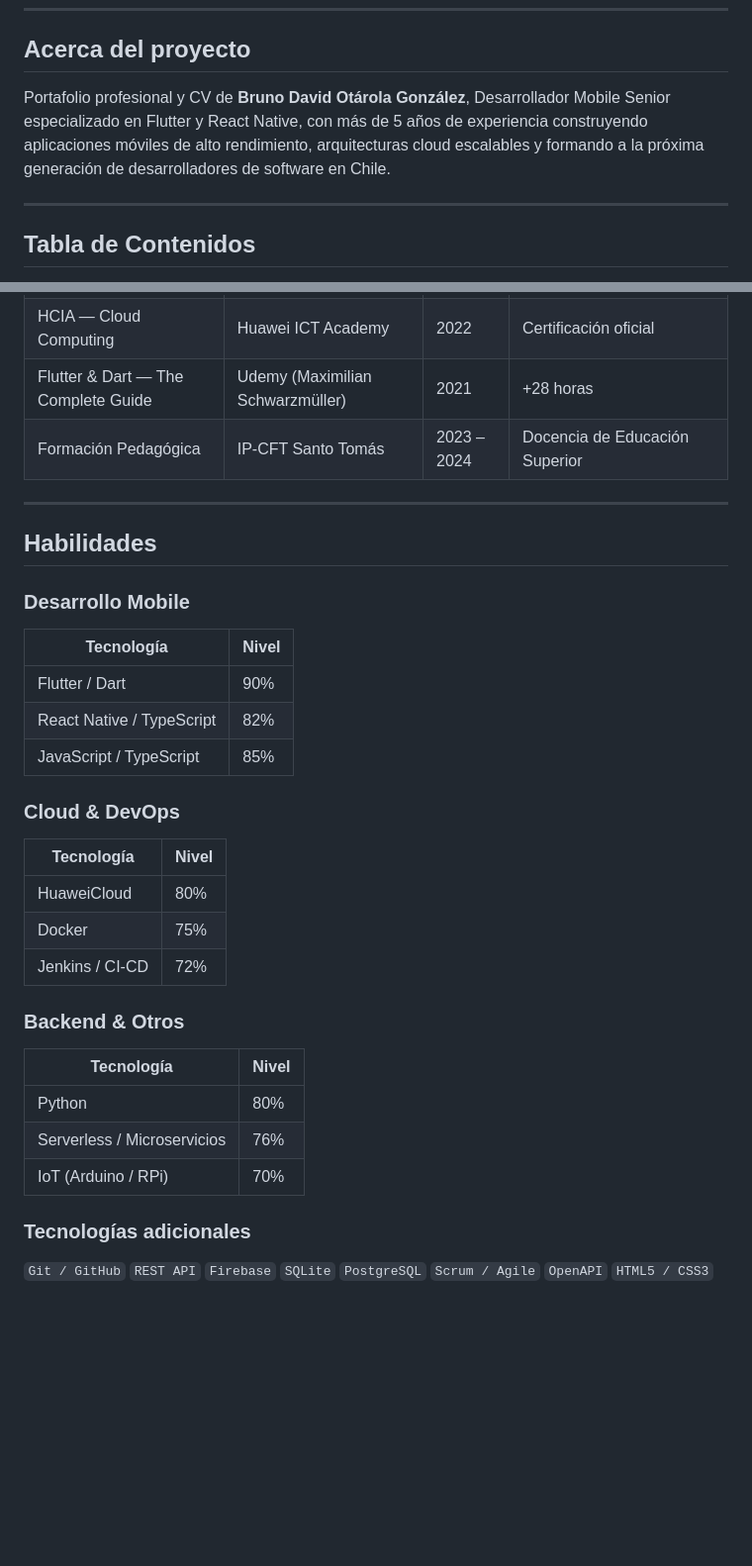
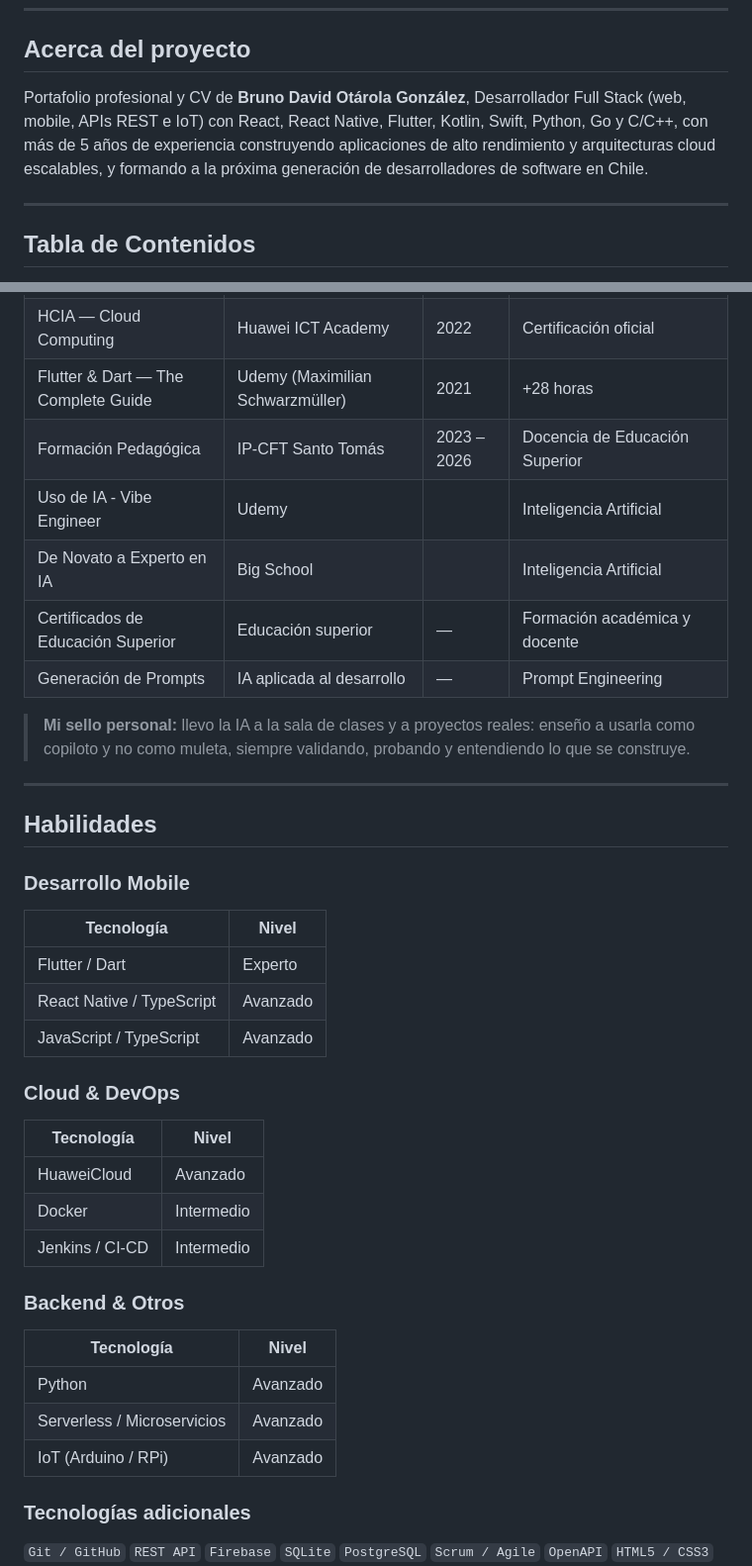
Before and after one commit to BrunoOtarola/botarola, a Markdown page: README.es.md, 2 parts joined by grey strips. Shown at 99% size. Drawn GitHub-style; blank space fills up the shorter version.

```diff
--- a/README.es.md
+++ b/README.es.md
@@ -8,7 +8,7 @@
 
 ## Acerca del proyecto
 
-Portafolio profesional y CV de **Bruno David Otárola González**, Desarrollador Mobile Senior especializado en Flutter y React Native, con más de 5 años de experiencia construyendo aplicaciones móviles de alto rendimiento, arquitecturas cloud escalables y formando a la próxima generación de desarrolladores de software en Chile.
+Portafolio profesional y CV de **Bruno David Otárola González**, Desarrollador Full Stack (web, mobile, APIs REST e IoT) con React, React Native, Flutter, Kotlin, Swift, Python, Go y C/C++, con más de 5 años de experiencia construyendo aplicaciones de alto rendimiento y arquitecturas cloud escalables, y formando a la próxima generación de desarrolladores de software en Chile.
 
 ---
 
@@ -130,7 +130,13 @@ Diseño e implementación de microservicios y APIs REST en Python con arquitectu
 | Ingeniería en Informática            | Universidad Santo Tomás              | 2016 – 2021 | Egresado con Distinción · Alumno Sello 2020      |
 | HCIA — Cloud Computing               | Huawei ICT Academy                   | 2022        | Certificación oficial                            |
 | Flutter & Dart — The Complete Guide  | Udemy (Maximilian Schwarzmüller)     | 2021        | +28 horas                                        |
-| Formación Pedagógica                 | IP-CFT Santo Tomás                   | 2023 – 2024 | Docencia de Educación Superior                   |
+| Formación Pedagógica                 | IP-CFT Santo Tomás                   | 2023 – 2026 | Docencia de Educación Superior                   |
+| Uso de IA - Vibe Engineer          | Udemy                                |             | Inteligencia Artificial |
+| De Novato a Experto en IA          | Big School                           |             | Inteligencia Artificial |
+| Certificados de Educación Superior   | Educación superior                   | —           | Formación académica y docente                    |
+| Generación de Prompts                | IA aplicada al desarrollo            | —           | Prompt Engineering                               |
+
+> **Mi sello personal:** llevo la IA a la sala de clases y a proyectos reales: enseño a usarla como copiloto y no como muleta, siempre validando, probando y entendiendo lo que se construye.
 
 ---
 
@@ -139,24 +145,21 @@ Diseño e implementación de microservicios y APIs REST en Python con arquitectu
 ### Desarrollo Mobile
 | Tecnología                  | Nivel |
 |-----------------------------|-------|
-| Flutter / Dart              | 90%   |
-| React Native / TypeScript   | 82%   |
-| JavaScript / TypeScript     | 85%   |
-
+| Flutter / Dart              | Experto   |
+| React Native / TypeScript   | Avanzado   |
+| JavaScript / TypeScript     | Avanzado   |
 ### Cloud & DevOps
 | Tecnología       | Nivel |
 |------------------|-------|
-| HuaweiCloud      | 80%   |
-| Docker           | 75%   |
-| Jenkins / CI-CD  | 72%   |
-
+| HuaweiCloud      | Avanzado   |
+| Docker           | Intermedio   |
+| Jenkins / CI-CD  | Intermedio   |
 ### Backend & Otros
 | Tecnología                  | Nivel |
 |-----------------------------|-------|
-| Python                      | 80%   |
-| Serverless / Microservicios | 76%   |
-| IoT (Arduino / RPi)         | 70%   |
-
+| Python                      | Avanzado   |
+| Serverless / Microservicios | Avanzado   |
+| IoT (Arduino / RPi)         | Avanzado   |
 ### Tecnologías adicionales
 
 `Git / GitHub` `REST API` `Firebase` `SQLite` `PostgreSQL` `Scrum / Agile` `OpenAPI` `HTML5 / CSS3` `Node.js` `Linux`
```
Also changed, not shown: other parts of README.es.md (+13 -13 lines), README.md (+30 -27 lines).
